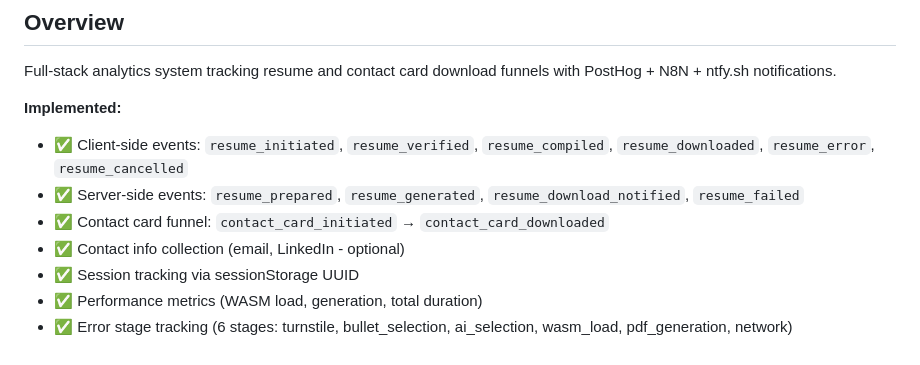
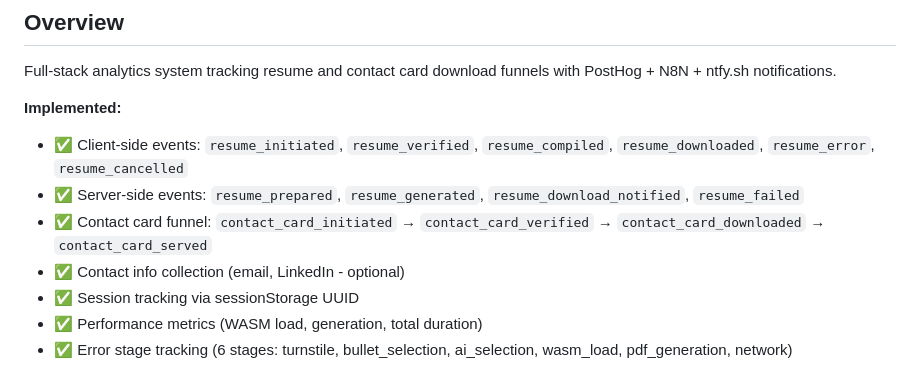
Before and after one commit to olliegilbey/resumate, a Markdown page: docs/ANALYTICS_ARCHITECTURE.md, the part around the change. GitHub-like rendering.

```diff
--- a/docs/ANALYTICS_ARCHITECTURE.md
+++ b/docs/ANALYTICS_ARCHITECTURE.md
@@ -10,7 +10,7 @@ Full-stack analytics system tracking resume and contact card download funnels wi
 **Implemented:**
 - ✅ Client-side events: `resume_initiated`, `resume_verified`, `resume_compiled`, `resume_downloaded`, `resume_error`, `resume_cancelled`
 - ✅ Server-side events: `resume_prepared`, `resume_generated`, `resume_download_notified`, `resume_failed`
-- ✅ Contact card funnel: `contact_card_initiated` → `contact_card_downloaded`
+- ✅ Contact card funnel: `contact_card_initiated` → `contact_card_verified` → `contact_card_downloaded` → `contact_card_served`
 - ✅ Contact info collection (email, LinkedIn - optional)
 - ✅ Session tracking via sessionStorage UUID
 - ✅ Performance metrics (WASM load, generation, total duration)
```
Also changed, not shown: docs/DEPLOYMENT_GUIDE.md (+10 -0 lines).
